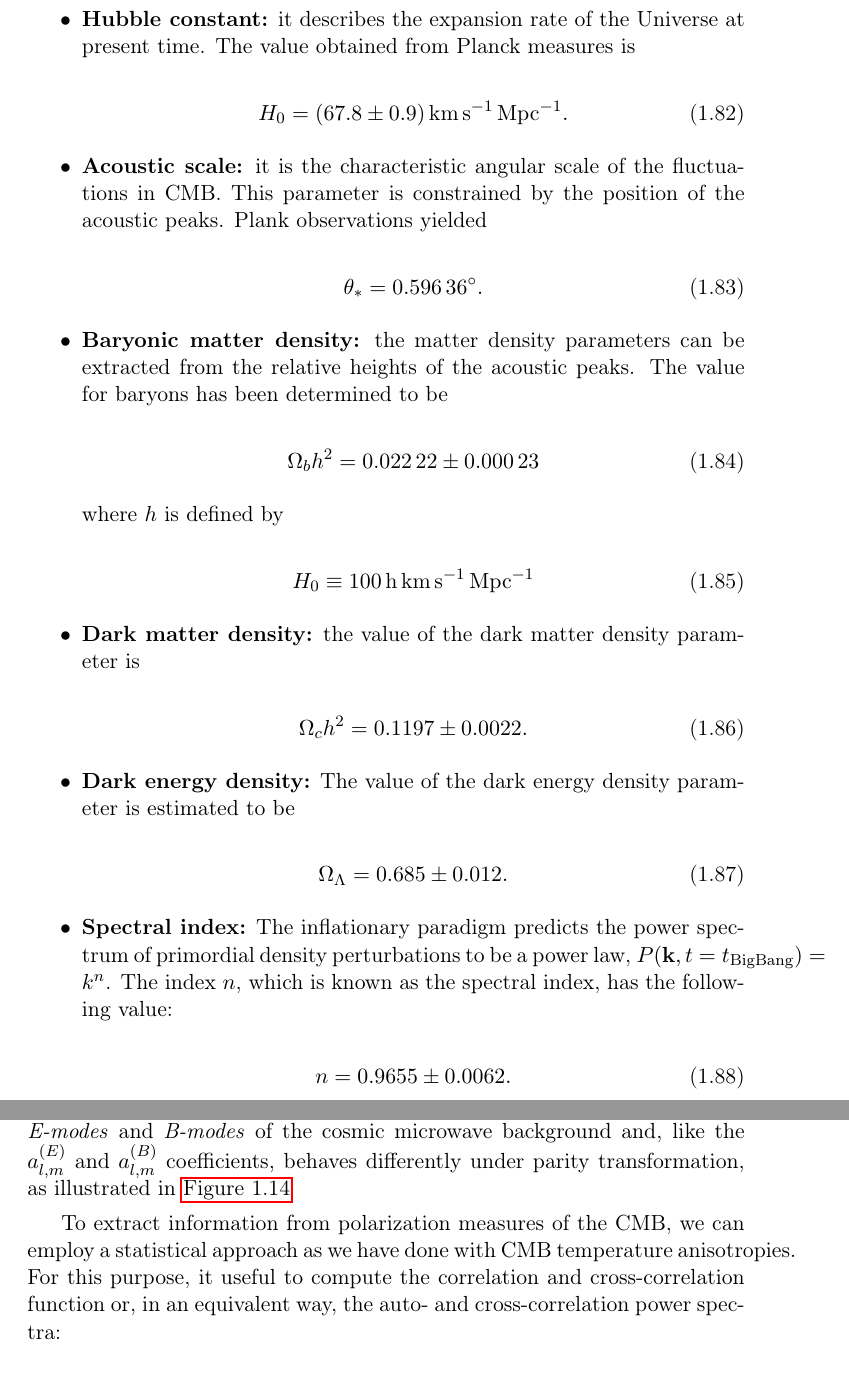
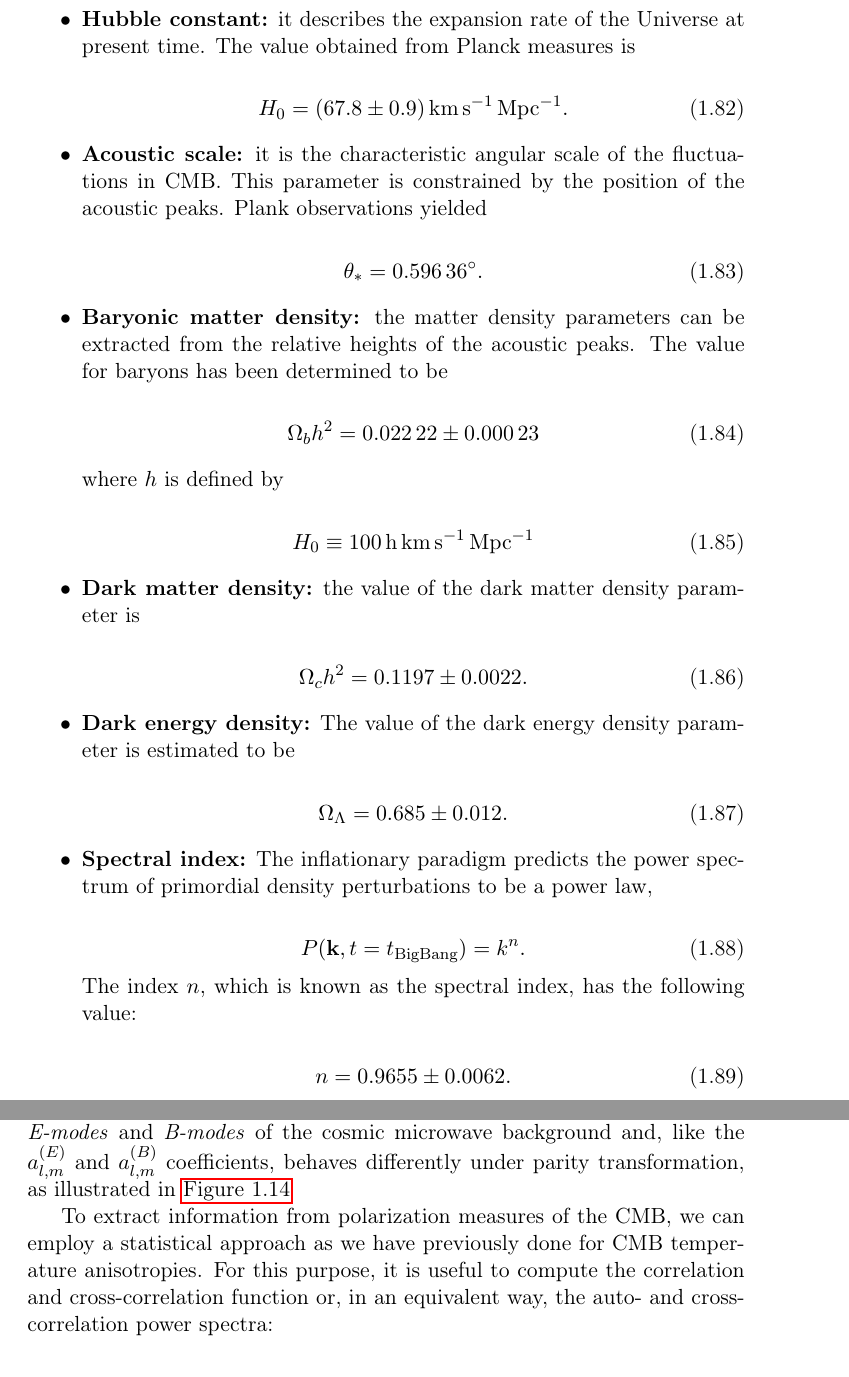
Before and after one commit to savaroskij/Thesis_Paper, a LaTeX thesis (thesis.tex, which reads chapters/ch1/ch1.tex): two parts of pages 38 and 50 of 74, joined at a grey line, cut so that both start at the same text. Compiled offline with pdfLaTeX.

Commit message:
Solve some overfull and badness problems

```diff
--- a/chapters/ch1/ch1.tex
+++ b/chapters/ch1/ch1.tex
@@ -1145,8 +1145,13 @@ the Universe are:
 
         \item \textbf{Spectral index:} The inflationary paradigm predicts
         the power spectrum of primordial density perturbations to be a
-        power law, $P\qty(\vb{k},t = t_\text{BigBang}) = k^n$. The index
-        $n$, which is known as the spectral index, has the following value:
+        power law,
+
+        \begin{equation}
+                P\qty(\vb{k},t = t_\text{BigBang}) = k^n.
+        \end{equation}
+        The index $n$, which is known as the spectral index, has the
+        following value:
 
         \begin{equation}
                 n = \num{0.9655 \pm 0.0062}.
@@ -1664,8 +1669,8 @@ transformation, as illustrated in \autoref{fig:eb_modes_patterns}
 \end{figure}
 
 To extract information from polarization measures of the CMB, we can employ
-a statistical approach as we have done with CMB temperature anisotropies.
-For this purpose, it useful to compute the correlation and cross-correlation
+a statistical approach as we have previously done for CMB temperature anisotropies.
+For this purpose, it is useful to compute the correlation and cross-correlation
 function or, in an equivalent way, the auto- and cross-correlation power
 spectra:
 
```
Also changed, not shown: chapters/ch1/ch1.tex (8 more changed lines).
